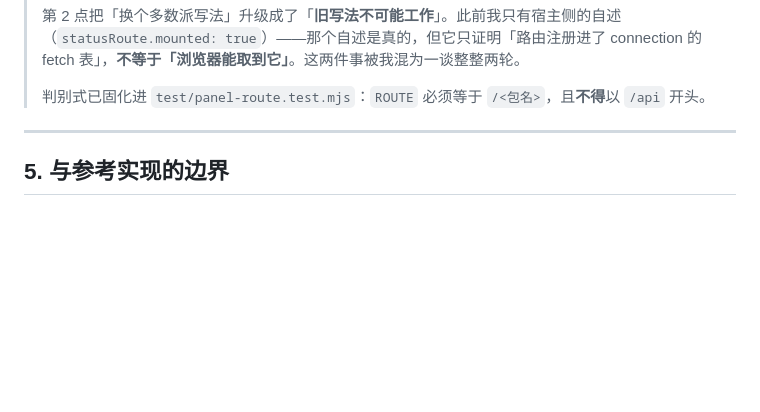
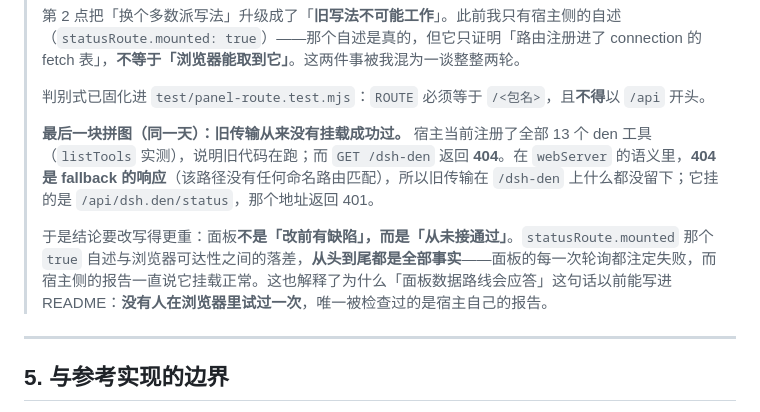
Before and after one commit to dingchenhui0618-arch/dsh-den, a Markdown page: DESIGN.md, the part around the change. Rendered like a GitHub page; blank space fills up the shorter version.

Commit message:
the old transport had never mounted at all
The host currently registers all thirteen den tools, so the old plugin code is
running. GET /dsh-den answers 404. In the webServer contract 404 is the fallback
handler replying to a path no named route claimed, so the old transport left nothing
at /dsh-den - it mounted /api/dsh.den/status, which answers 401.

That changes the description of the defect. The panel was not working and then
broken by a transport change; it was never connected. Every poll it ever made was
guaranteed to fail, while the host's own report said mounted: true. That report was
never false - it was answering a different question than the one that mattered, and
nothing in this repository ever asked the browser.

It also explains a sentence that was in the README for several rounds: 'its data
route answers'. Nobody had tried it in a browser. The only thing under test was the
host's account of itself.

```diff
--- a/DESIGN.md
+++ b/DESIGN.md
@@ -259,6 +259,10 @@
 > 第 2 点把「换个多数派写法」升级成了「**旧写法不可能工作**」。此前我只有宿主侧的自述（`statusRoute.mounted: true`）——那个自述是真的，但它只证明「路由注册进了 connection 的 fetch 表」，**不等于「浏览器能取到它」**。这两件事被我混为一谈整整两轮。
 >
 > 判别式已固化进 `test/panel-route.test.mjs`：`ROUTE` 必须等于 `/<包名>`，且**不得**以 `/api` 开头。
+>
+> **最后一块拼图（同一天）：旧传输从来没有挂载成功过。** 宿主当前注册了全部 13 个 den 工具（`listTools` 实测），说明旧代码在跑；而 `GET /dsh-den` 返回 **404**。在 `webServer` 的语义里，**404 是 fallback 的响应**（该路径没有任何命名路由匹配），所以旧传输在 `/dsh-den` 上什么都没留下；它挂的是 `/api/dsh.den/status`，那个地址返回 401。
+>
+> 于是结论要改写得更重：面板**不是「改前有缺陷」，而是「从未接通过」**。`statusRoute.mounted` 那个 `true` 自述与浏览器可达性之间的落差，**从头到尾都是全部事实**——面板的每一次轮询都注定失败，而宿主侧的报告一直说它挂载正常。这也解释了为什么「面板数据路线会应答」这句话以前能写进 README：**没有人在浏览器里试过一次**，唯一被检查过的是宿主自己的报告。
 
 ---
 
```
